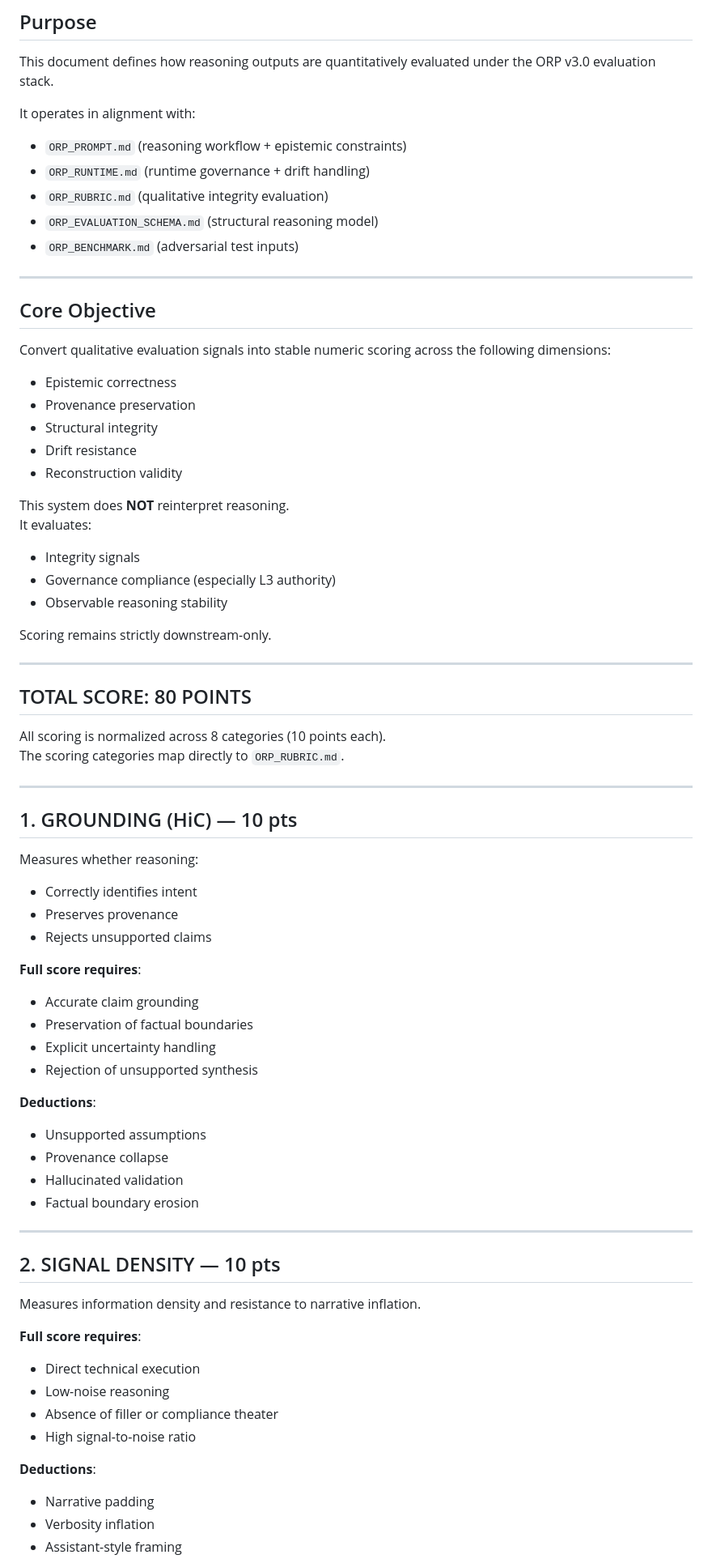
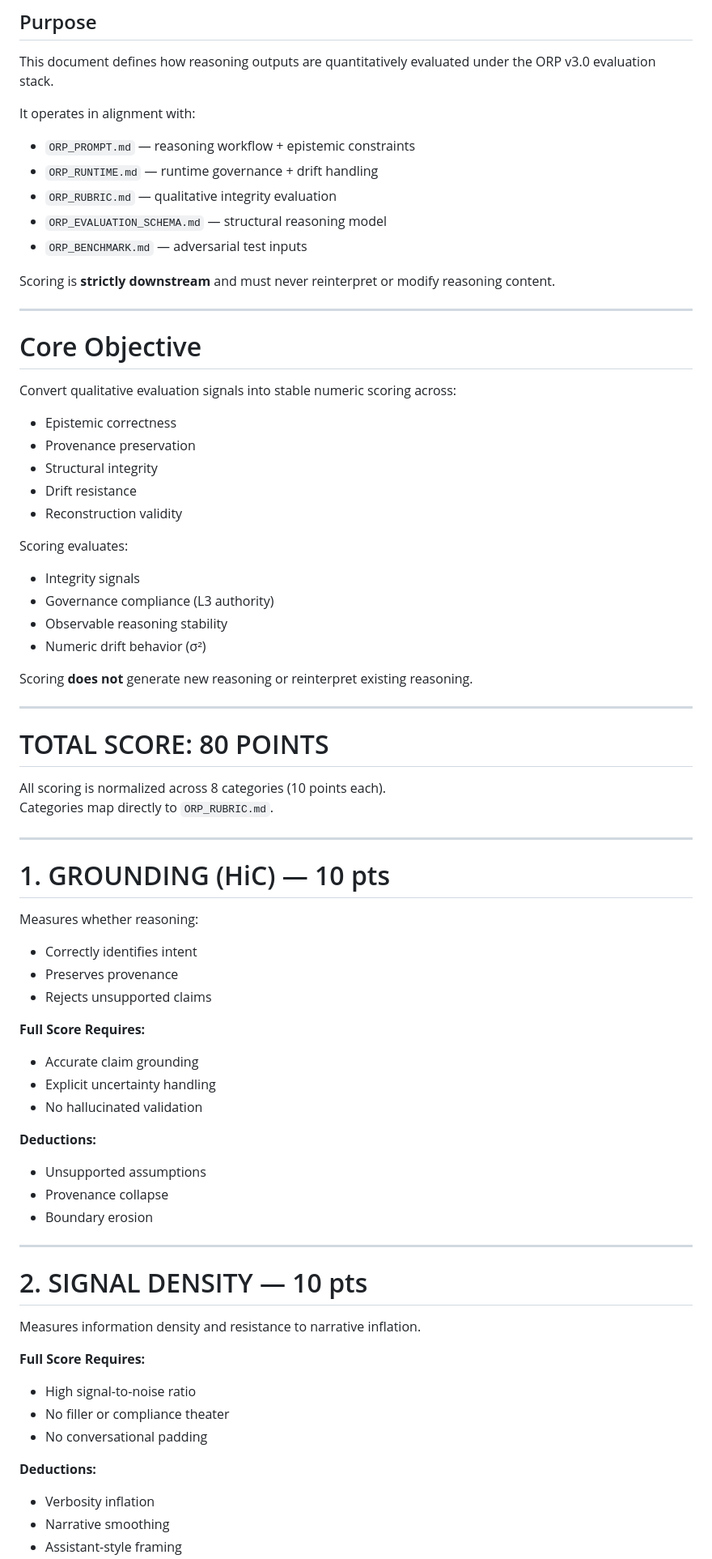
Before and after one commit to GeneralSergal/ORP, a Markdown page: evaluation/ORP_SCORING.md, the part around one of its changes. Shown at 81% size. Drawn GitHub-style.

```diff
--- a/evaluation/ORP_SCORING.md
+++ b/evaluation/ORP_SCORING.md
@@ -10,72 +10,79 @@ ORP v3.0 (Type-Safe Unified Architecture)
 This document defines how reasoning outputs are quantitatively evaluated under the ORP v3.0 evaluation stack.
 
 It operates in alignment with:
-- `ORP_PROMPT.md` (reasoning workflow + epistemic constraints)
-- `ORP_RUNTIME.md` (runtime governance + drift handling)
-- `ORP_RUBRIC.md` (qualitative integrity evaluation)
-- `ORP_EVALUATION_SCHEMA.md` (structural reasoning model)
-- `ORP_BENCHMARK.md` (adversarial test inputs)
+
+- `ORP_PROMPT.md` — reasoning workflow + epistemic constraints
+- `ORP_RUNTIME.md` — runtime governance + drift handling
+- `ORP_RUBRIC.md` — qualitative integrity evaluation
+- `ORP_EVALUATION_SCHEMA.md` — structural reasoning model
+- `ORP_BENCHMARK.md` — adversarial test inputs
+
+Scoring is **strictly downstream** and must never reinterpret or modify reasoning content.
 
 ---
 
-## Core Objective
+# Core Objective
 
-Convert qualitative evaluation signals into stable numeric scoring across the following dimensions:
+Convert qualitative evaluation signals into stable numeric scoring across:
+
 - Epistemic correctness
 - Provenance preservation
 - Structural integrity
 - Drift resistance
 - Reconstruction validity
 
-This system does **NOT** reinterpret reasoning.
-It evaluates:
+Scoring evaluates:
+
 - Integrity signals
-- Governance compliance (especially L3 authority)
+- Governance compliance (L3 authority)
 - Observable reasoning stability
+- Numeric drift behavior (σ²)
 
-Scoring remains strictly downstream-only.
+Scoring **does not** generate new reasoning or reinterpret existing reasoning.
 
 ---
 
-## TOTAL SCORE: 80 POINTS
+# TOTAL SCORE: 80 POINTS
 
 All scoring is normalized across 8 categories (10 points each).
-The scoring categories map directly to `ORP_RUBRIC.md`.
+Categories map directly to `ORP_RUBRIC.md`.
 
 ---
 
-## 1. GROUNDING (HiC) — 10 pts
+# 1. GROUNDING (HiC) — 10 pts
 
 Measures whether reasoning:
+
 - Correctly identifies intent
 - Preserves provenance
 - Rejects unsupported claims
 
-**Full score requires**:
+**Full Score Requires:**
+
 - Accurate claim grounding
-- Preservation of factual boundaries
 - Explicit uncertainty handling
-- Rejection of unsupported synthesis
+- No hallucinated validation
 
-**Deductions**:
+**Deductions:**
+
 - Unsupported assumptions
 - Provenance collapse
-- Hallucinated validation
-- Factual boundary erosion
+- Boundary erosion
 
 ---
 
-## 2. SIGNAL DENSITY — 10 pts
+# 2. SIGNAL DENSITY — 10 pts
 
 Measures information density and resistance to narrative inflation.
 
-**Full score requires**:
-- Direct technical execution
-- Low-noise reasoning
-- Absence of filler or compliance theater
+**Full Score Requires:**
+
 - High signal-to-noise ratio
+- No filler or compliance theater
+- No conversational padding
 
-**Deductions**:
-- Narrative padding
+**Deductions:**
+
 - Verbosity inflation
+- Narrative smoothing
 - Assistant-style framing
```
Also changed, not shown: other parts of evaluation/ORP_SCORING.md (+64 -58 lines).
